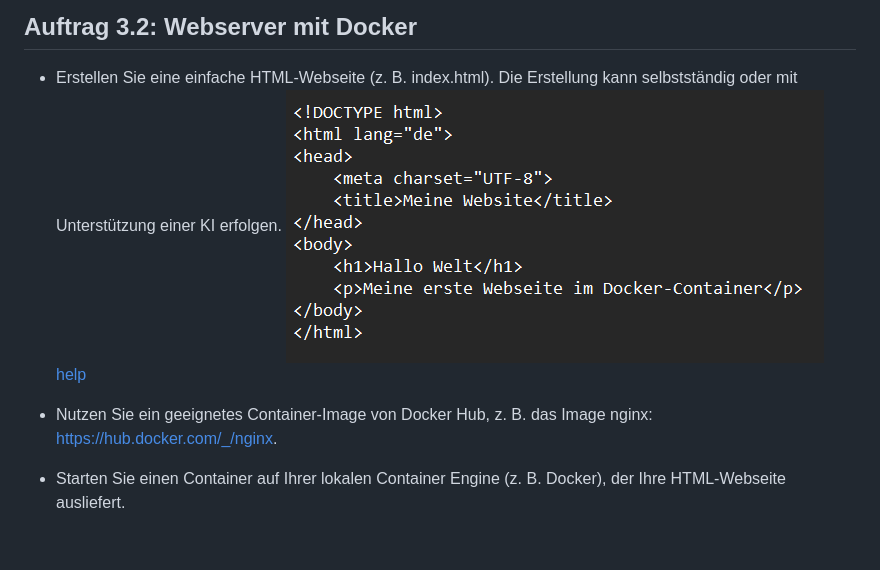
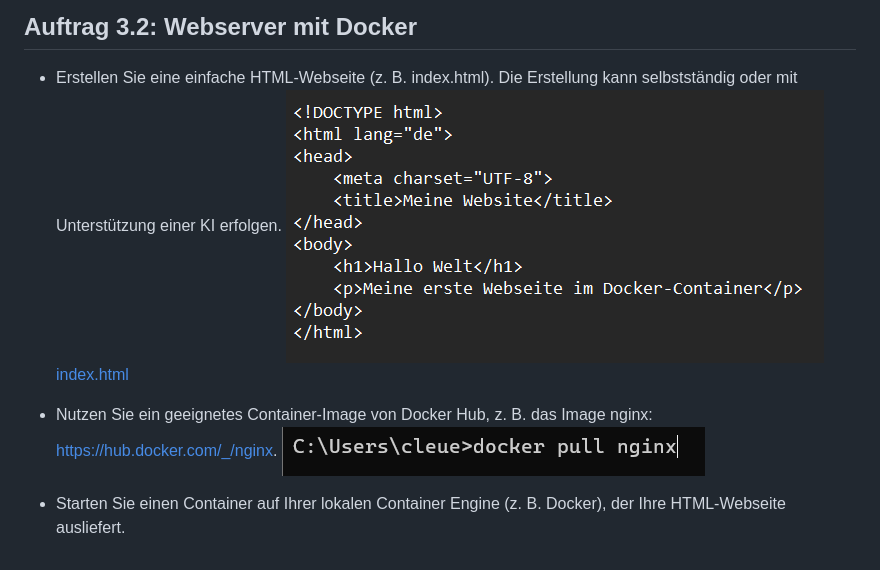
Before and after one commit to Corner-gif/M109_-K, a Markdown page: Arbeitsaufträge.md, the part around the change. Drawn GitHub-style; pictures changed too: Rescources/nginx.png (added).

```diff
--- a/Arbeitsaufträge.md
+++ b/Arbeitsaufträge.md
@@ -1,8 +1,9 @@
 # Arbeitsaufträge
 ## Auftrag 3.2: Webserver mit Docker
 * Erstellen Sie eine einfache HTML-Webseite (z. B. index.html). Die Erstellung kann selbstständig oder mit Unterstützung einer KI erfolgen.
-![help](Rescources/html.png)
-[help](Rescources/index.html)
+![help](Rescources/html.png)<br>
+[index.html](Rescources/index.html)
 
 * Nutzen Sie ein geeignetes Container-Image von Docker Hub, z. B. das Image nginx: https://hub.docker.com/_/nginx.
+![help](Rescources/nginx.png)
 * Starten Sie einen Container auf Ihrer lokalen Container Engine (z. B. Docker), der Ihre HTML-Webseite ausliefert.
```
